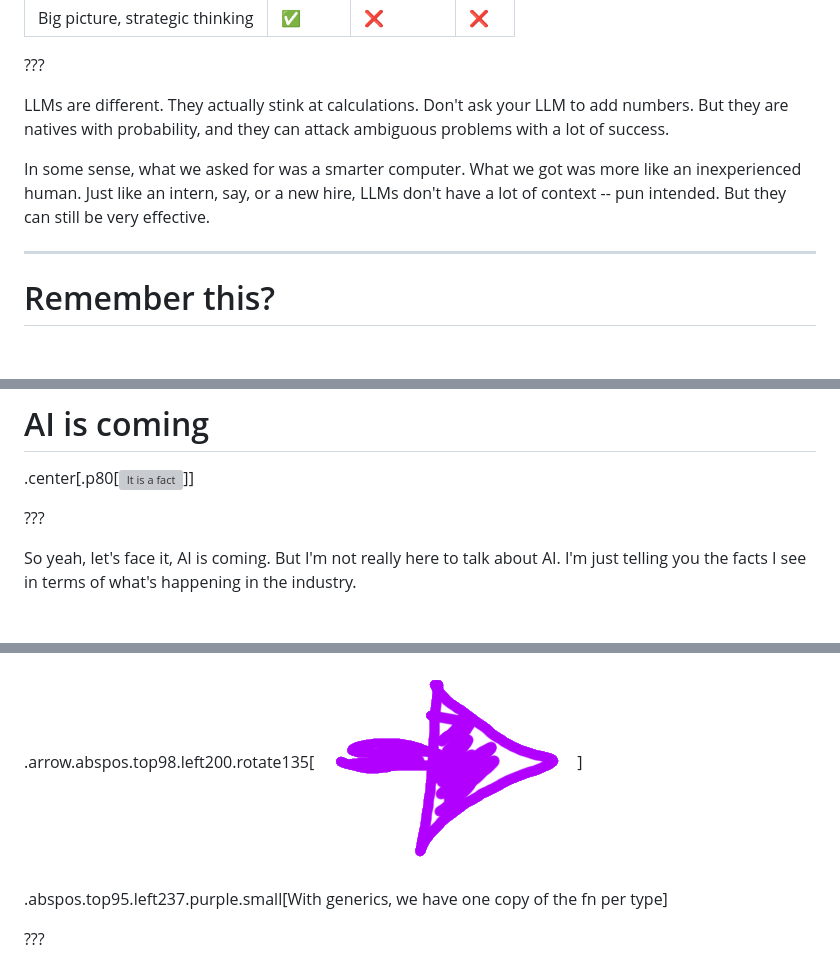
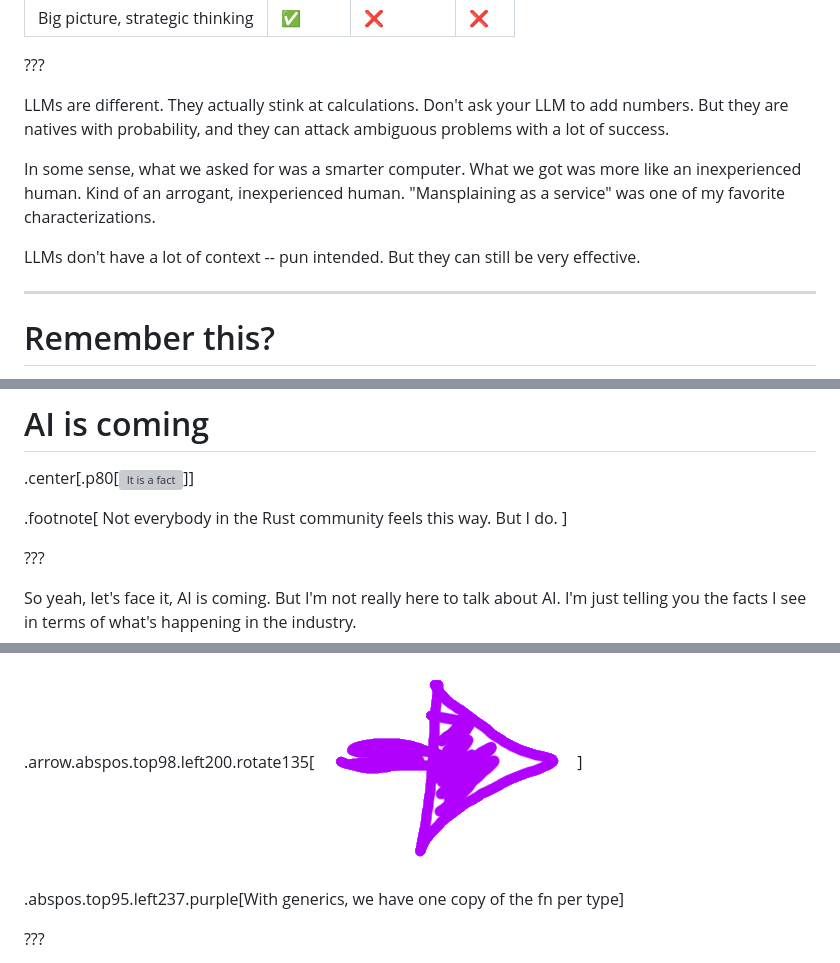
Before and after one commit to nikomatsakis/rusts-big-moment-2026, a Markdown page: index.md, 3 parts joined by grey strips. Drawn GitHub-style; blank space fills up the shorter version; grey boxes are pictures that could not be loaded.

```diff
--- a/index.md
+++ b/index.md
@@ -321,7 +323,9 @@ We're used to this world, where computers are great at calculations, but the onl
 
 LLMs are different. They actually stink at calculations. Don't ask your LLM to add numbers. But they are natives with probability, and they can attack ambiguous problems with a lot of success.
 
-In some sense, what we asked for was a smarter computer. What we got was more like an inexperienced human. Just like an intern, say, or a new hire, LLMs don't have a lot of context -- pun intended. But they can still be very effective.
+In some sense, what we asked for was a smarter computer. What we got was more like an inexperienced human. Kind of an arrogant, inexperienced human. "Mansplaining as a service" was one of my favorite characterizations.
+
+LLMs don't have a lot of context -- pun intended. But they can still be very effective.
 
 ---
 
@@ -362,6 +366,10 @@ You don't have to take it from me though, here's the co-founder and president of
 # AI is coming
 
 .center[.p80[![It is a fact](./images/its-a-fact.gif)]]
+
+.footnote[
+    Not everybody in the Rust community feels this way. But I do.
+]
 
 ???
 
@@ -599,7 +607,7 @@ fn foo<P: MessageProcessor>(processor: &P) {
 
 .arrow.abspos.top98.left200.rotate135[![Arrow](images/Arrow.png)]
 
-.abspos.top95.left237.purple.small[With generics, we have one copy of the fn per type]
+.abspos.top95.left237.purple[With generics, we have one copy of the fn per type]
 
 ???
 
```
Also changed, not shown: other parts of index.md (+24 -9 lines), images/ci-battery-pack-pr.png (added), images/ci-battery-pack.png (added).
